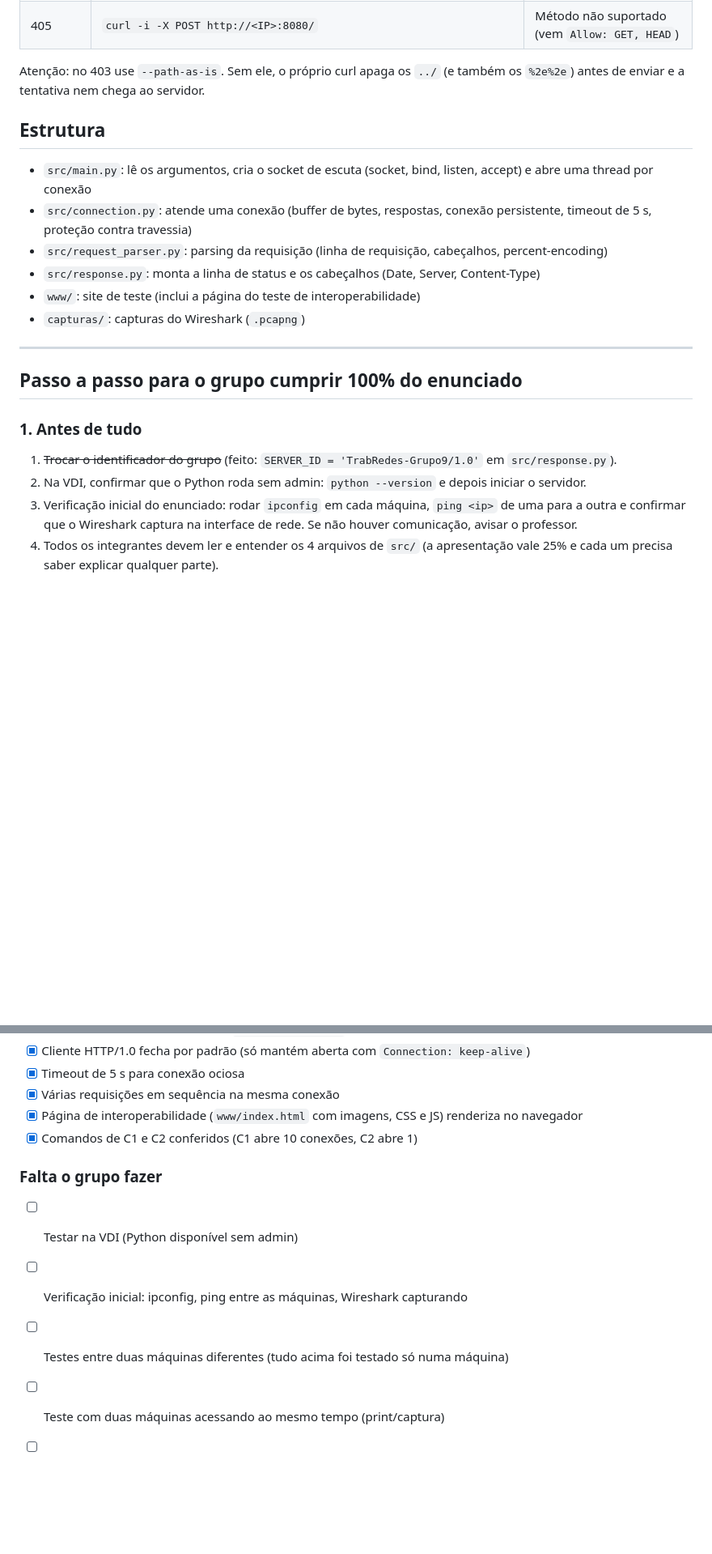
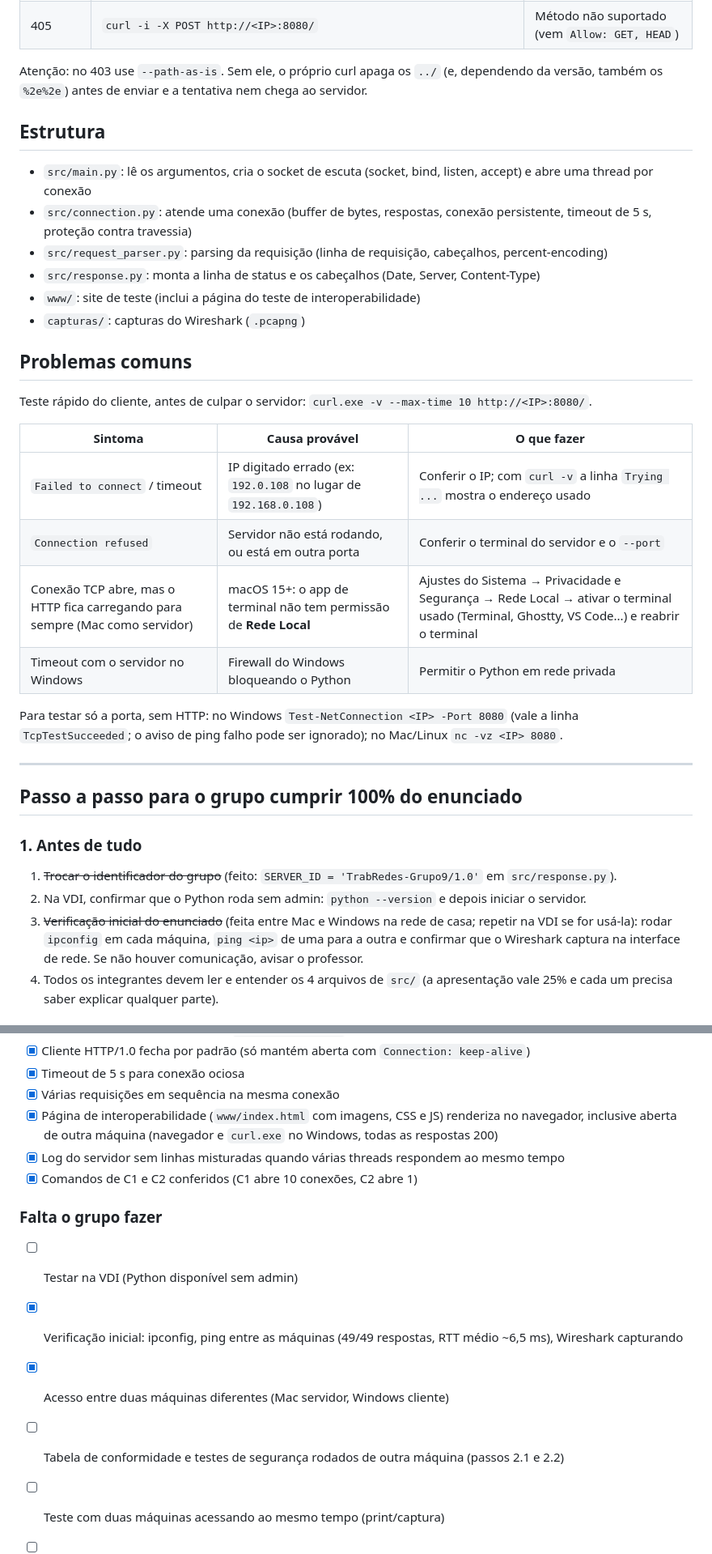
Before and after one commit to lucamandelli/t1-lab-redes, a Markdown page: README.md, 2 parts joined by grey strips. Shown at 81% size. GitHub-like rendering; blank space fills up the shorter version.

Commit message:
README: atualiza checklist e adiciona problemas comuns de rede

```diff
--- a/README.md
+++ b/README.md
@@ -58,7 +60,7 @@ Troque `<IP>` pelo IP do servidor.
 | 404 | `curl -i http://<IP>:8080/nao-existe.html` | Arquivo não existe |
 | 405 | `curl -i -X POST http://<IP>:8080/` | Método não suportado (vem `Allow: GET, HEAD`) |
 
-Atenção: no 403 use `--path-as-is`. Sem ele, o próprio curl apaga os `../` (e também os `%2e%2e`) antes de enviar e a tentativa nem chega ao servidor.
+Atenção: no 403 use `--path-as-is`. Sem ele, o próprio curl apaga os `../` (e, dependendo da versão, também os `%2e%2e`) antes de enviar e a tentativa nem chega ao servidor.
 
 ## Estrutura
 
@@ -69,6 +71,20 @@ Atenção: no 403 use `--path-as-is`. Sem ele, o próprio curl apaga os `../` (e
 - `www/`: site de teste (inclui a página do teste de interoperabilidade)
 - `capturas/`: capturas do Wireshark (`.pcapng`)
 
+## Problemas comuns
+
+Teste rápido do cliente, antes de culpar o servidor: `curl.exe -v --max-time 10 http://<IP>:8080/`.
+
+| Sintoma | Causa provável | O que fazer |
+|---|---|---|
+| `Failed to connect` / timeout | IP digitado errado (ex: `192.0.108` no lugar de `192.168.0.108`) | Conferir o IP; com `curl -v` a linha `Trying ...` mostra o endereço usado |
+| `Connection refused` | Servidor não está rodando, ou está em outra porta | Conferir o terminal do servidor e o `--port` |
+| Conexão TCP abre, mas o HTTP fica carregando para sempre (Mac como servidor) | macOS 15+: o app de terminal não tem permissão de **Rede Local** | Ajustes do Sistema → Privacidade e Segurança → Rede Local → ativar o terminal usado (Terminal, Ghostty, VS Code...) e reabrir o terminal |
+| Timeout com o servidor no Windows | Firewall do Windows bloqueando o Python | Permitir o Python em rede privada |
+
+Para testar só a porta, sem HTTP: no Windows `Test-NetConnection <IP> -Port 8080` (vale a linha
+`TcpTestSucceeded`; o aviso de ping falho pode ser ignorado); no Mac/Linux `nc -vz <IP> 8080`.
+
 ---
 
 ## Passo a passo para o grupo cumprir 100% do enunciado
@@ -77,7 +93,8 @@ Atenção: no 403 use `--path-as-is`. Sem ele, o próprio curl apaga os `../` (e
 
 1. ~~Trocar o identificador do grupo~~ (feito: `SERVER_ID = 'TrabRedes-Grupo9/1.0'` em `src/response.py`).
 2. Na VDI, confirmar que o Python roda sem admin: `python --version` e depois iniciar o servidor.
-3. Verificação inicial do enunciado: rodar `ipconfig` em cada máquina, `ping <ip>` de uma para a outra
+3. ~~Verificação inicial do enunciado~~ (feita entre Mac e Windows na rede de casa; repetir na VDI se for usá-la):
+   rodar `ipconfig` em cada máquina, `ping <ip>` de uma para a outra
    e confirmar que o Wireshark captura na interface de rede. Se não houver comunicação, avisar o professor.
 4. Todos os integrantes devem ler e entender os 4 arquivos de `src/` (a apresentação vale 25% e cada um
    precisa saber explicar qualquer parte).
@@ -196,14 +213,17 @@ Cobrir os 10 itens do enunciado:
 - [x] Cliente HTTP/1.0 fecha por padrão (só mantém aberta com `Connection: keep-alive`)
 - [x] Timeout de 5 s para conexão ociosa
 - [x] Várias requisições em sequência na mesma conexão
-- [x] Página de interoperabilidade (`www/index.html` com imagens, CSS e JS) renderiza no navegador
+- [x] Página de interoperabilidade (`www/index.html` com imagens, CSS e JS) renderiza no navegador,
+      inclusive aberta de outra máquina (navegador e `curl.exe` no Windows, todas as respostas 200)
+- [x] Log do servidor sem linhas misturadas quando várias threads respondem ao mesmo tempo
 - [x] Comandos de C1 e C2 conferidos (C1 abre 10 conexões, C2 abre 1)
 
 ### Falta o grupo fazer
 
 - [ ] Testar na VDI (Python disponível sem admin)
-- [ ] Verificação inicial: ipconfig, ping entre as máquinas, Wireshark capturando
-- [ ] Testes entre duas máquinas diferentes (tudo acima foi testado só numa máquina)
+- [x] Verificação inicial: ipconfig, ping entre as máquinas (49/49 respostas, RTT médio ~6,5 ms), Wireshark capturando
+- [x] Acesso entre duas máquinas diferentes (Mac servidor, Windows cliente)
+- [ ] Tabela de conformidade e testes de segurança rodados de outra máquina (passos 2.1 e 2.2)
 - [ ] Teste com duas máquinas acessando ao mesmo tempo (print/captura)
 - [ ] Captura de uma transação completa feita de outra máquina
 - [ ] RTT medido com ping
```
Also changed, not shown: other parts of README.md (+6 -4 lines).
